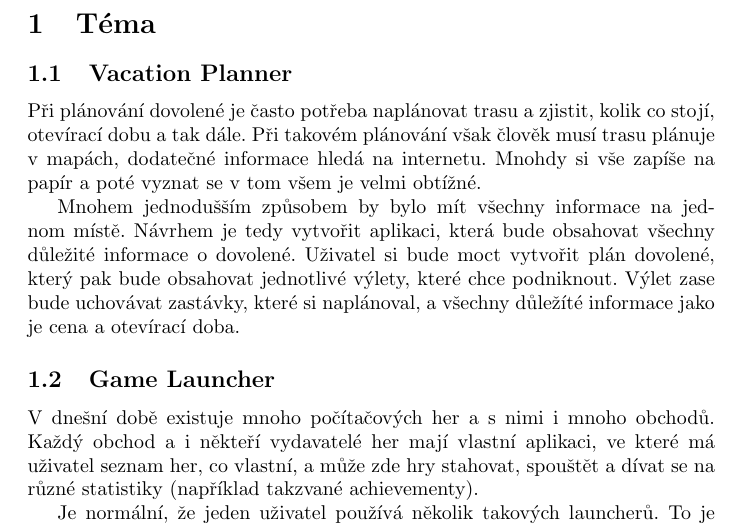
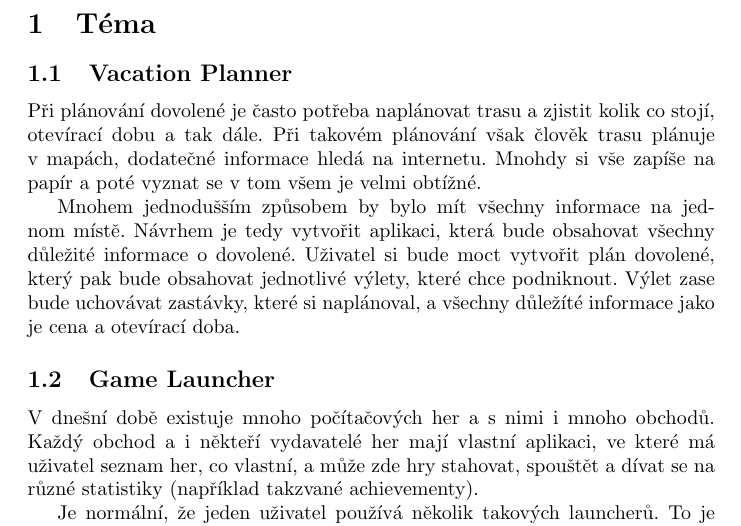
Before and after one commit to Martan03/itu-project, a LaTeX document (documentation/zn.tex): part of page 2 of 3, cut so that both start at the same text. Compiled offline with pdfLaTeX.

Commit message:
Fixed grammar

```diff
--- a/documentation/zn.tex
+++ b/documentation/zn.tex
@@ -27,17 +27,17 @@
 %     formě naplnění konkrétních uživatelských potřeb.
 
 \subsection{Vacation Planner}
-Při plánování dovolené je často potřeba naplánovat trasu a zjistit,
-kolik co stojí, otevírací dobu a tak dále. Při takovém plánování však člověk
-musí trasu plánuje v mapách, dodatečné informace hledá na internetu. Mnohdy
-si vše zapíše na papír a poté vyznat se v tom všem je velmi obtížné.
+Při plánování dovolené je často potřeba naplánovat trasu a~zjistit kolik co
+stojí, otevírací dobu a~tak dále. Při takovém plánování však člověk trasu
+plánuje v~mapách, dodatečné informace hledá na internetu. Mnohdy si vše zapíše
+na papír a~poté vyznat se v~tom všem je velmi obtížné.
 
 Mnohem jednodušším způsobem by bylo mít všechny informace na jednom místě.
 Návrhem je tedy vytvořit aplikaci, která bude obsahovat všechny důležité
-informace o dovolené. Uživatel si bude moct vytvořit plán dovolené, který
+informace o~dovolené. Uživatel si bude moct vytvořit plán dovolené, který
 pak bude obsahovat jednotlivé výlety, které chce podniknout. Výlet zase bude
-uchovávat zastávky, které si naplánoval, a všechny důležíté informace jako je
-cena a otevírací doba.
+uchovávat zastávky, které si naplánoval, a~všechny důležíté informace jako je
+cena a~otevírací doba.
 
 \subsection{Game Launcher}
 V dnešní době existuje mnoho počítačových her a s nimi i mnoho obchodů.
```
